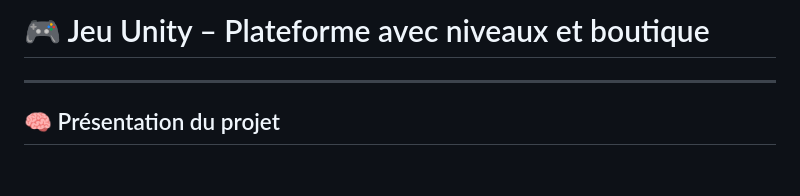
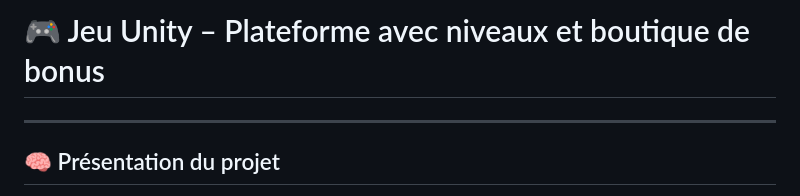
Before and after one commit to AmauSup/2D_Plateform_Unity_Project, a Markdown page: README.md, the part around the change. Drawn GitHub-style; blank space fills up the shorter version.

```diff
--- a/README.md
+++ b/README.md
@@ -1,4 +1,4 @@
-# 🎮 Jeu Unity – Plateforme avec niveaux et boutique
+# 🎮 Jeu Unity – Plateforme avec niveaux et boutique de bonus
 
 ---
 
```
